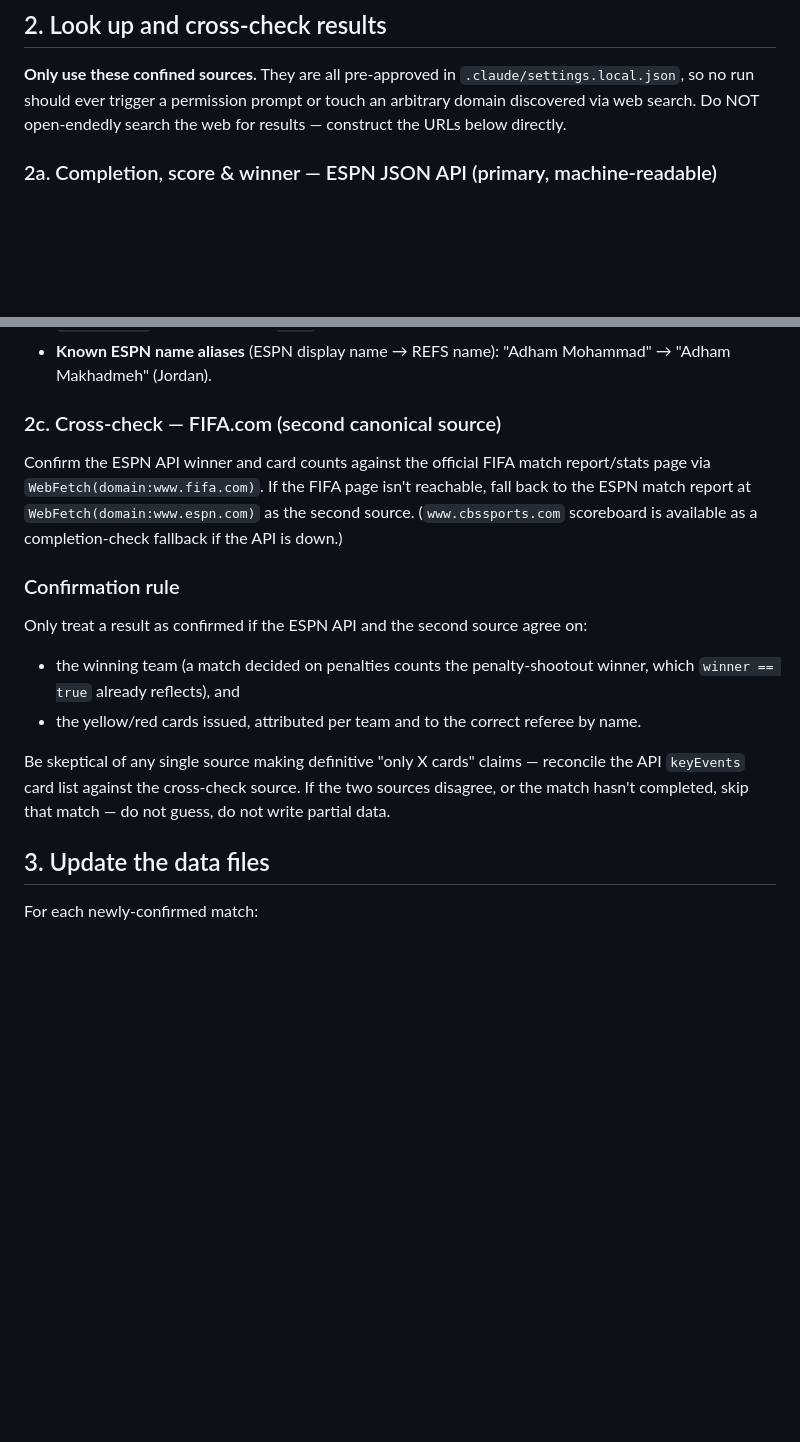
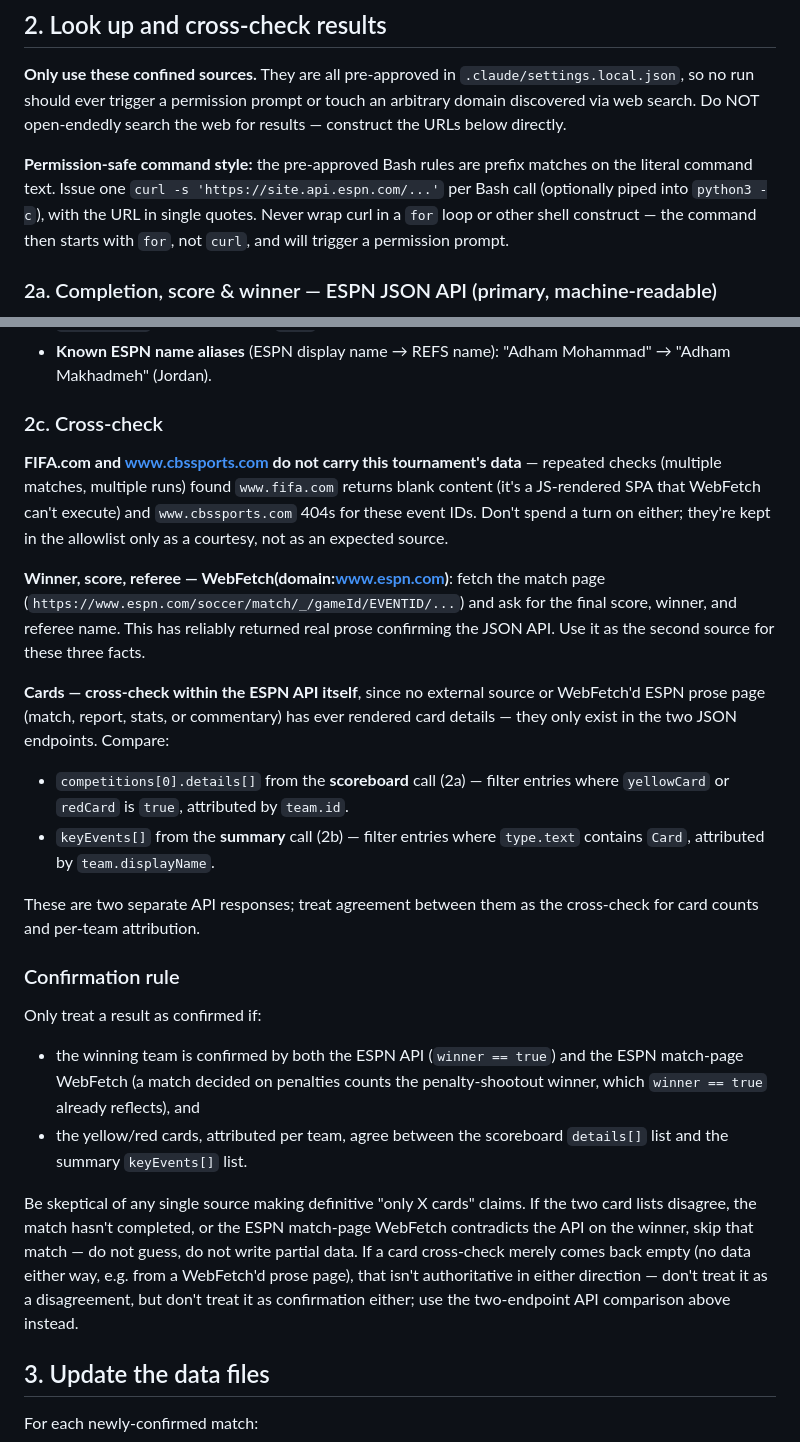
Before and after one commit to kendred/world-cup-site, a Markdown page: .claude/update-results.md, 2 parts joined by grey strips. Drawn GitHub-style; blank space fills up the shorter version.

Commit message:
Playbook: replace unreachable FIFA.com/CBS cross-check with ESPN dual-endpoint check for cards

```diff
--- a/.claude/update-results.md
+++ b/.claude/update-results.md
@@ -15,6 +15,8 @@ If there are no pending matches, stop here and report "no new results."
 ## 2. Look up and cross-check results
 
 **Only use these confined sources.** They are all pre-approved in `.claude/settings.local.json`, so no run should ever trigger a permission prompt or touch an arbitrary domain discovered via web search. Do NOT open-endedly search the web for results — construct the URLs below directly.
+
+**Permission-safe command style:** the pre-approved Bash rules are prefix matches on the literal command text. Issue one `curl -s 'https://site.api.espn.com/...'` per Bash call (optionally piped into `python3 -c`), with the URL in single quotes. Never wrap curl in a `for` loop or other shell construct — the command then starts with `for`, not `curl`, and will trigger a permission prompt.
 
 ### 2a. Completion, score & winner — ESPN JSON API (primary, machine-readable)
 
@@ -45,17 +47,25 @@ Parse with `python3`:
 - The officiating referee is in `gameInfo.officials[]` with `position.displayName == "Referee"` — use `displayName` to match against `REFS`.
 - **Known ESPN name aliases** (ESPN display name → REFS name): "Adham Mohammad" → "Adham Makhadmeh" (Jordan).
 
-### 2c. Cross-check — FIFA.com (second canonical source)
+### 2c. Cross-check
 
-Confirm the ESPN API winner and card counts against the official FIFA match report/stats page via `WebFetch(domain:www.fifa.com)`. If the FIFA page isn't reachable, fall back to the ESPN match report at `WebFetch(domain:www.espn.com)` as the second source. (`www.cbssports.com` scoreboard is available as a completion-check fallback if the API is down.)
+**FIFA.com and www.cbssports.com do not carry this tournament's data** — repeated checks (multiple matches, multiple runs) found `www.fifa.com` returns blank content (it's a JS-rendered SPA that WebFetch can't execute) and `www.cbssports.com` 404s for these event IDs. Don't spend a turn on either; they're kept in the allowlist only as a courtesy, not as an expected source.
+
+**Winner, score, referee — WebFetch(domain:www.espn.com)**: fetch the match page (`https://www.espn.com/soccer/match/_/gameId/EVENTID/...`) and ask for the final score, winner, and referee name. This has reliably returned real prose confirming the JSON API. Use it as the second source for these three facts.
+
+**Cards — cross-check within the ESPN API itself**, since no external source or WebFetch'd ESPN prose page (match, report, stats, or commentary) has ever rendered card details — they only exist in the two JSON endpoints. Compare:
+- `competitions[0].details[]` from the **scoreboard** call (2a) — filter entries where `yellowCard` or `redCard` is `true`, attributed by `team.id`.
+- `keyEvents[]` from the **summary** call (2b) — filter entries where `type.text` contains `Card`, attributed by `team.displayName`.
+
+These are two separate API responses; treat agreement between them as the cross-check for card counts and per-team attribution.
 
 ### Confirmation rule
 
-Only treat a result as confirmed if the ESPN API and the second source agree on:
-- the winning team (a match decided on penalties counts the penalty-shootout winner, which `winner == true` already reflects), and
-- the yellow/red cards issued, attributed per team and to the correct referee by name.
+Only treat a result as confirmed if:
+- the winning team is confirmed by both the ESPN API (`winner == true`) and the ESPN match-page WebFetch (a match decided on penalties counts the penalty-shootout winner, which `winner == true` already reflects), and
+- the yellow/red cards, attributed per team, agree between the scoreboard `details[]` list and the summary `keyEvents[]` list.
 
-Be skeptical of any single source making definitive "only X cards" claims — reconcile the API `keyEvents` card list against the cross-check source. If the two sources disagree, or the match hasn't completed, skip that match — do not guess, do not write partial data.
+Be skeptical of any single source making definitive "only X cards" claims. If the two card lists disagree, the match hasn't completed, or the ESPN match-page WebFetch contradicts the API on the winner, skip that match — do not guess, do not write partial data. If a card cross-check merely comes back empty (no data either way, e.g. from a WebFetch'd prose page), that isn't authoritative in either direction — don't treat it as a disagreement, but don't treat it as confirmation either; use the two-endpoint API comparison above instead.
 
 ## 3. Update the data files
 
```
